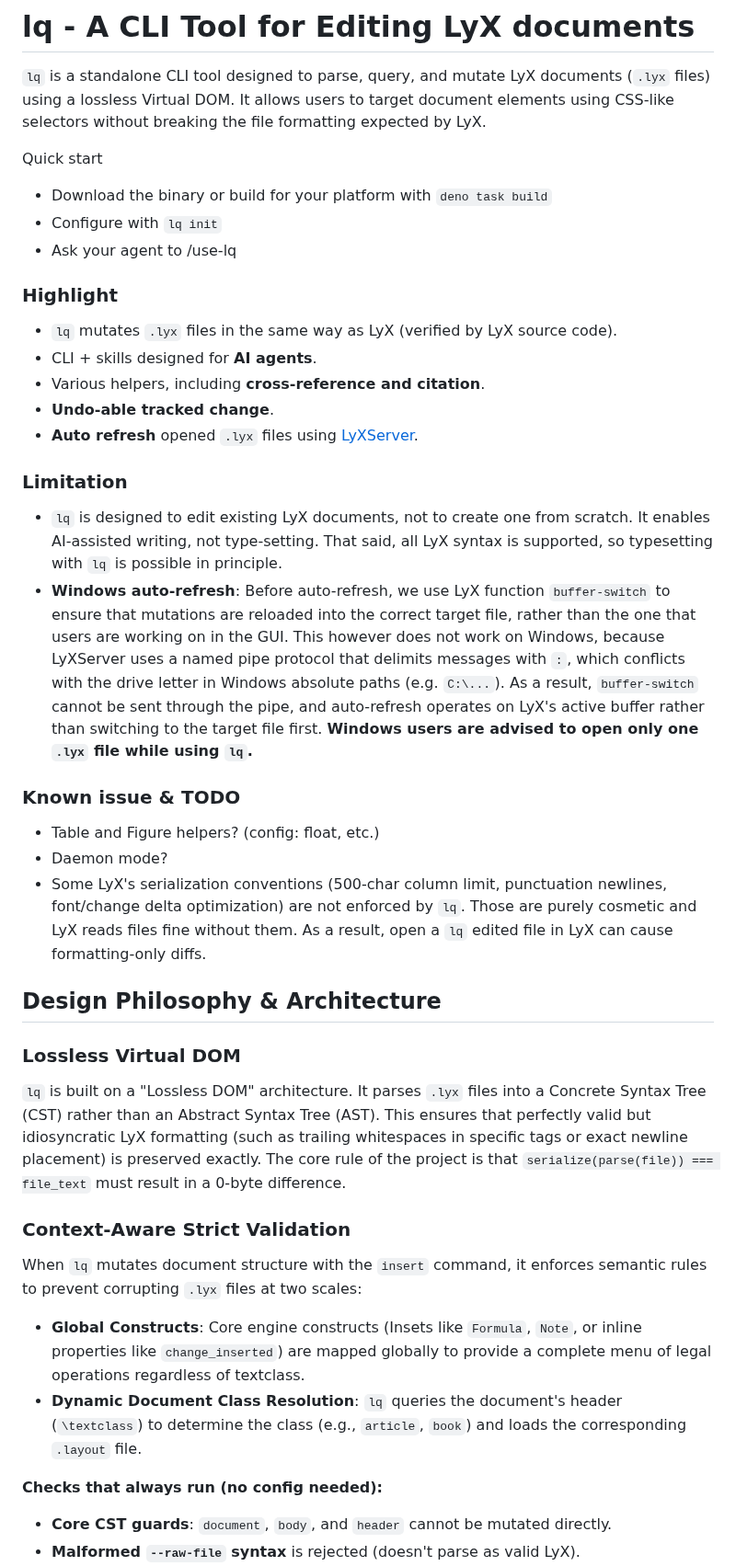
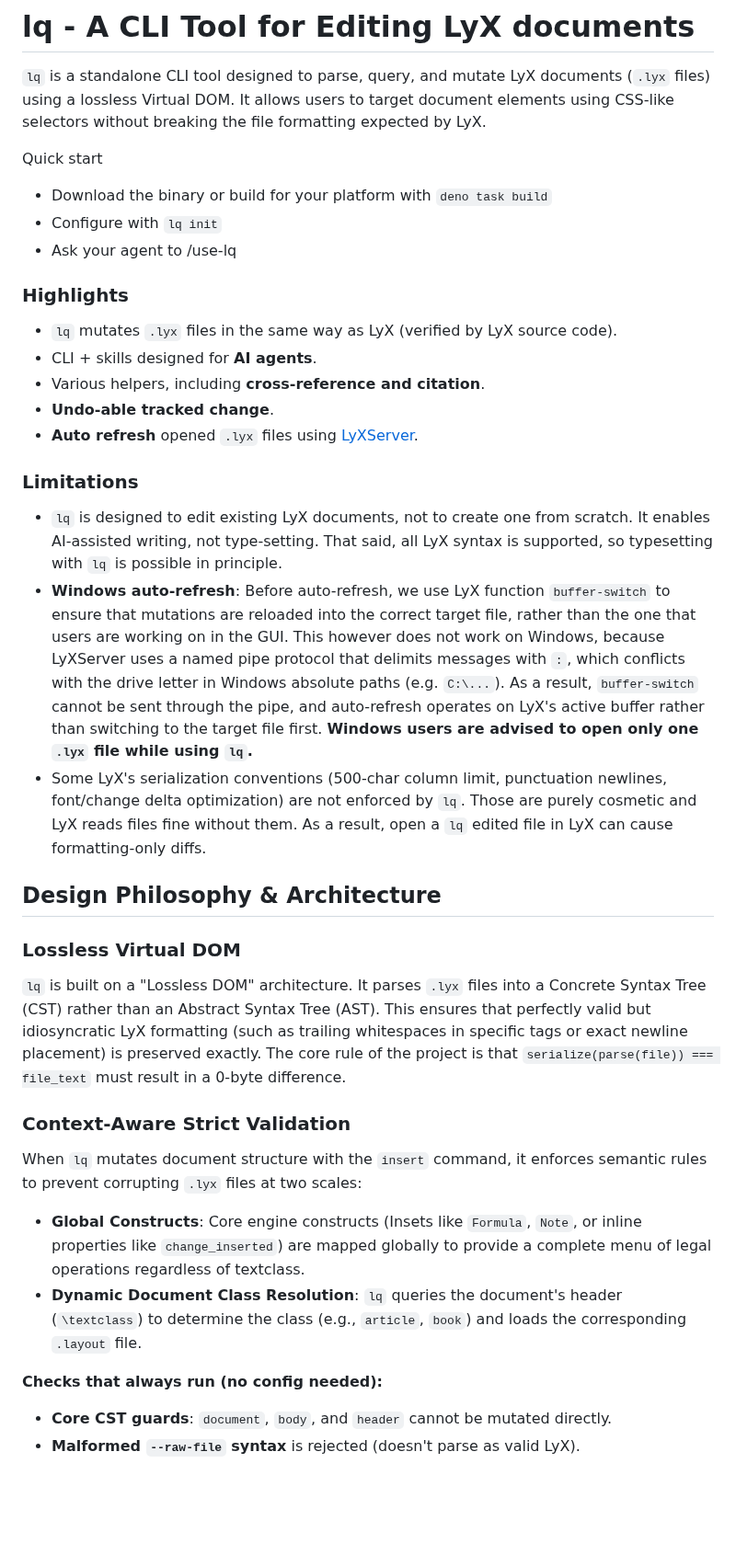
Before and after one commit to naivej/lq, a Markdown page: README.md, the part around one of its changes. Shown at 92% size. Drawn GitHub-style; blank space fills up the shorter version.

Commit message:
docs: simplify readme

```diff
--- a/README.md
+++ b/README.md
@@ -3,37 +3,40 @@
 `lq` is a standalone CLI tool designed to parse, query, and mutate LyX documents  (`.lyx` files) using a lossless Virtual DOM. It allows users to target document elements using CSS-like selectors without breaking the file formatting expected by LyX.
 
 Quick start
+
 - Download the binary or build for your platform with `deno task build`
 - Configure with `lq init`
 - Ask your agent to /use-lq
 
-### Highlight
+### Highlights
+
 - `lq` mutates `.lyx` files in the same way as LyX (verified by LyX source code).
 - CLI + skills designed for **AI agents**.
 - Various helpers, including **cross-reference and citation**.
 - **Undo-able tracked change**.
 - **Auto refresh** opened `.lyx` files using [LyXServer](https://wiki.lyx.org/LyX/LyXServer).
 
-### Limitation
+### Limitations
+
 - `lq` is designed to edit existing LyX documents, not to create one from scratch. It enables AI-assisted writing, not type-setting. That said, all LyX syntax is supported, so typesetting with `lq` is possible in principle.
 - **Windows auto-refresh**: Before auto-refresh, we use LyX function `buffer-switch` to ensure that mutations are reloaded into the correct target file, rather than the one that users are working on in the GUI. This however does not work on Windows, because LyXServer uses a named pipe protocol that delimits messages with `:`, which conflicts with the drive letter in Windows absolute paths (e.g. `C:\...`). As a result, `buffer-switch` cannot be sent through the pipe, and auto-refresh operates on LyX's active buffer rather than switching to the target file first. **Windows users are advised to open only one `.lyx` file while using `lq`.**
-
-### Known issue & TODO
-- Table and Figure helpers? (config: float, etc.)
-- Daemon mode?
 - Some LyX's serialization conventions (500-char column limit, punctuation newlines, font/change delta optimization) are not enforced by `lq`. Those are purely cosmetic and LyX reads files fine without them. As a result, open a `lq` edited file in LyX can cause formatting-only diffs.
 
 ## Design Philosophy & Architecture
 
 ### Lossless Virtual DOM
+
 `lq` is built on a "Lossless DOM" architecture. It parses `.lyx` files into a Concrete Syntax Tree (CST) rather than an Abstract Syntax Tree (AST). This ensures that perfectly valid but idiosyncratic LyX formatting (such as trailing whitespaces in specific tags or exact newline placement) is preserved exactly. The core rule of the project is that `serialize(parse(file)) === file_text` must result in a 0-byte difference.
 
 ### Context-Aware Strict Validation
+
 When `lq` mutates document structure with the `insert` command, it enforces semantic rules to prevent corrupting `.lyx` files at two scales:
+
 - **Global Constructs**: Core engine constructs (Insets like `Formula`, `Note`, or inline properties like `change_inserted`) are mapped globally to provide a complete menu of legal operations regardless of textclass.
 - **Dynamic Document Class Resolution**: `lq` queries the document's header (`\textclass`) to determine the class (e.g., `article`, `book`) and loads the corresponding `.layout` file.
 
 **Checks that always run (no config needed):**
+
 - **Core CST guards**: `document`, `body`, and `header` cannot be mutated directly.
 - **Malformed `--raw-file` syntax** is rejected (doesn't parse as valid LyX).
 - **Unknown inset types in `--raw-file`** produce a warning to stderr but don't block the insertion. This uses a hardcoded registry of known LyX engine inset types (sourced from LyX's `InsetCode.h`; There is no inset at the textclass level) and matches LyX's own permissive read path.
```
Also changed, not shown: other parts of README.md (+3 -0 lines).
